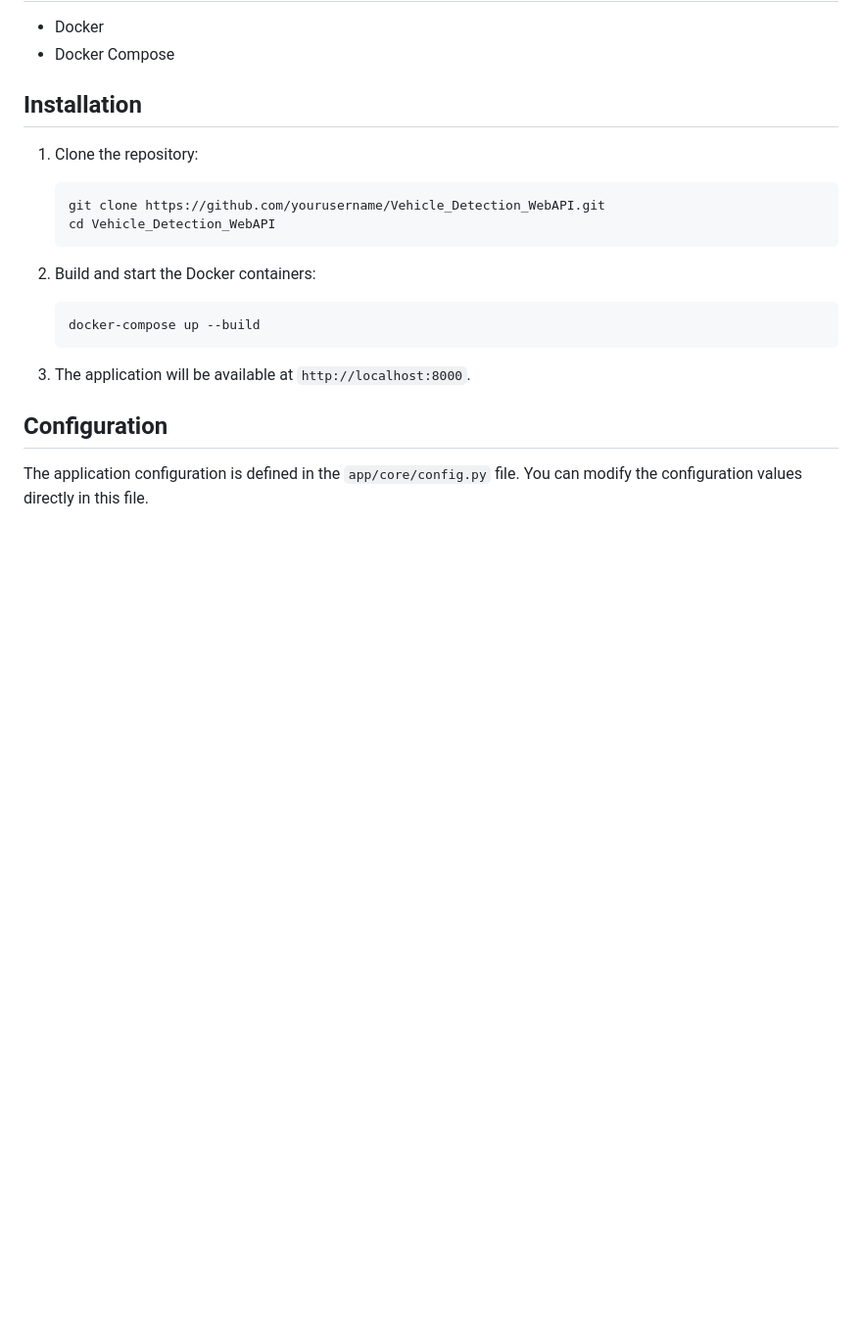
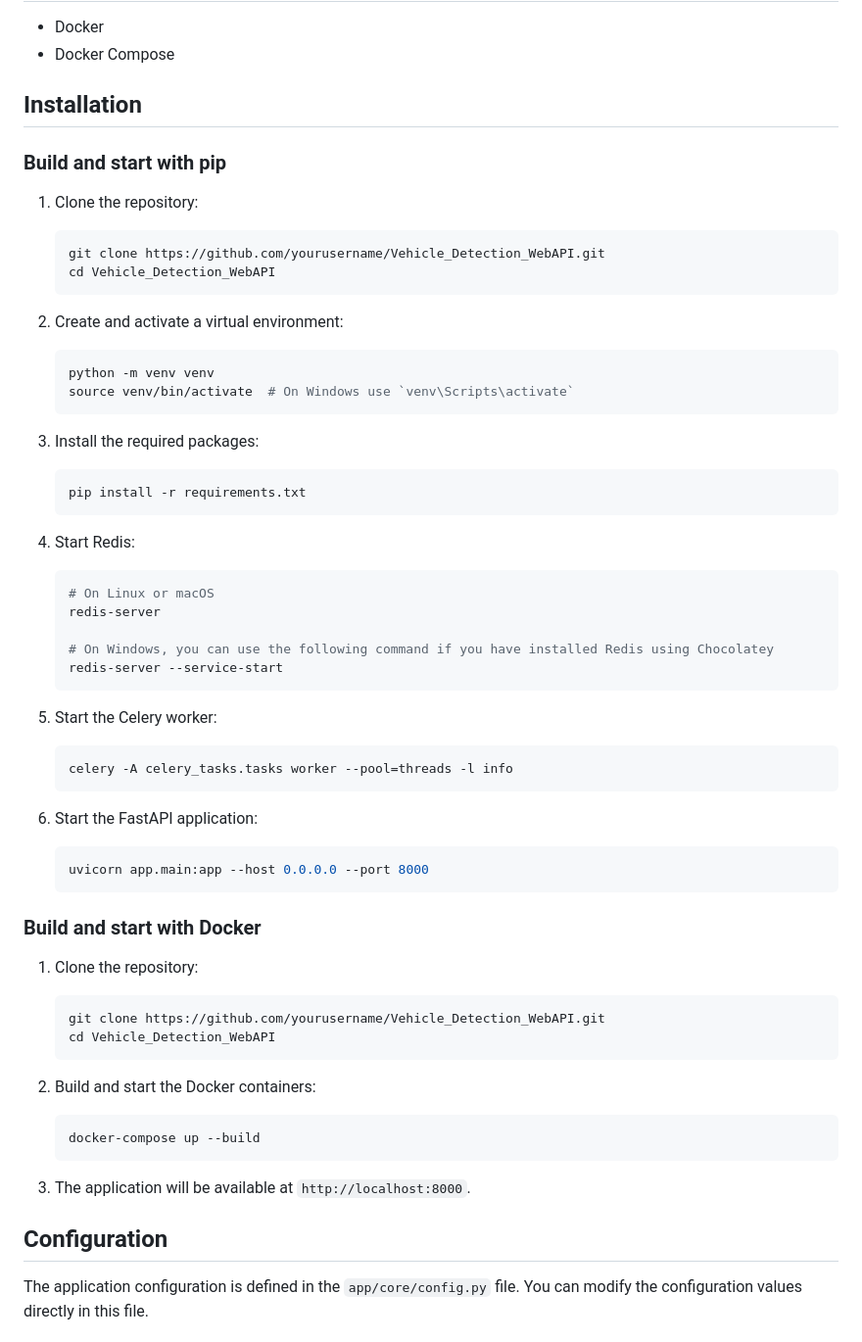
Before and after one commit to OtaTran241/Vehicle_Detection_WebAPI, a Markdown page: README.md, the part around the change. Shown at 98% size. Rendered like a GitHub page; blank space fills up the shorter version.

````diff
--- a/README.md
+++ b/README.md
@@ -17,7 +17,50 @@ This project is a FastAPI-based web application for vehicle detection in images.
 - Docker Compose
 
 ## Installation
+### Build and start with pip
 
+1. Clone the repository:
+
+    ```bash
+    git clone https://github.com/yourusername/Vehicle_Detection_WebAPI.git
+    cd Vehicle_Detection_WebAPI
+    ```
+
+2. Create and activate a virtual environment:
+
+    ```bash
+    python -m venv venv
+    source venv/bin/activate  # On Windows use `venv\Scripts\activate`
+    ```
+
+3. Install the required packages:
+
+    ```bash
+    pip install -r requirements.txt
+    ```
+
+4. Start Redis:
+
+    ```bash
+    # On Linux or macOS
+    redis-server
+
+    # On Windows, you can use the following command if you have installed Redis using Chocolatey
+    redis-server --service-start
+    ```
+
+5. Start the Celery worker:
+
+    ```bash
+    celery -A celery_tasks.tasks worker --pool=threads -l info
+    ```
+
+6. Start the FastAPI application:
+
+    ```bash
+    uvicorn app.main:app --host 0.0.0.0 --port 8000
+    ```
+### Build and start with Docker
 1. Clone the repository:
 
     ```bash
````
